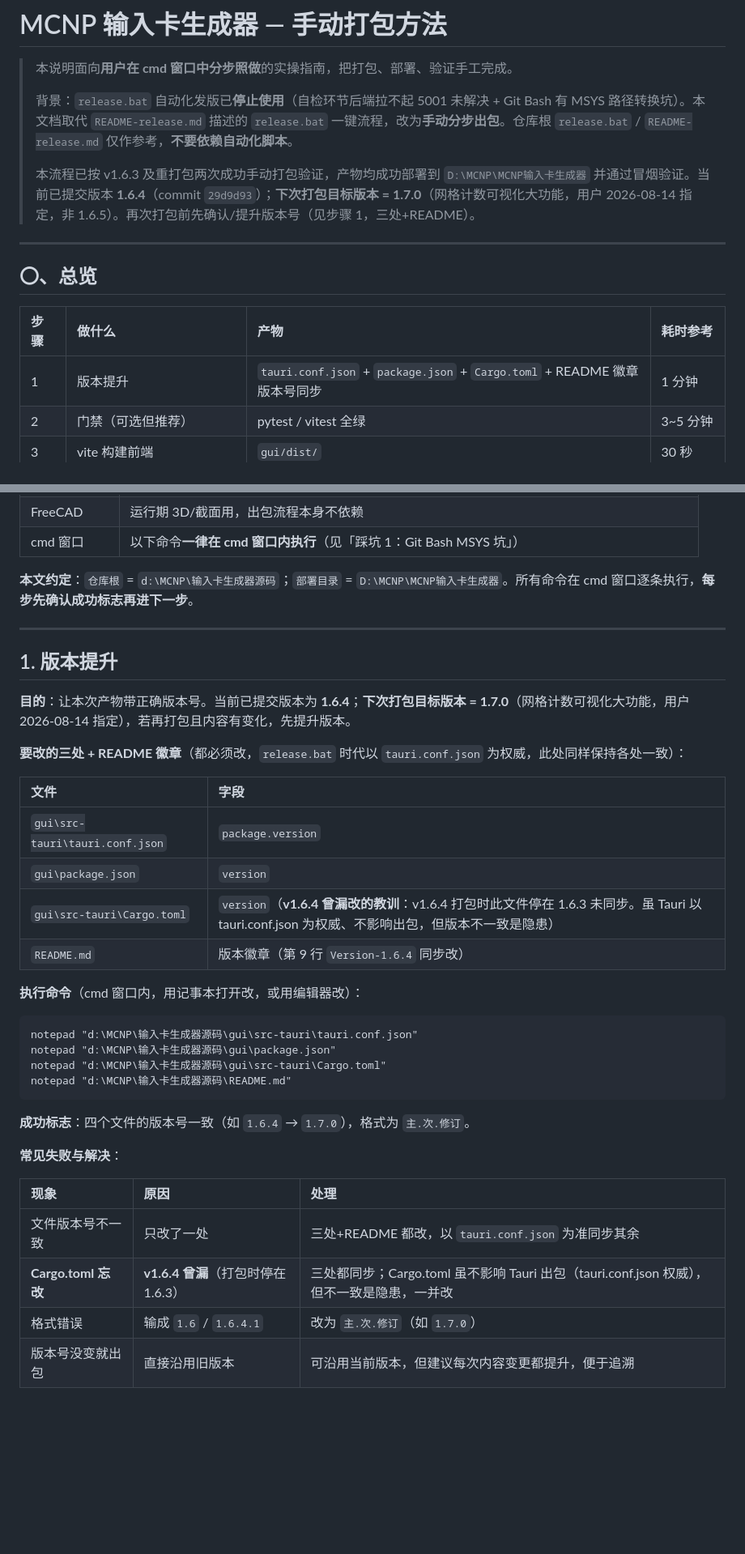
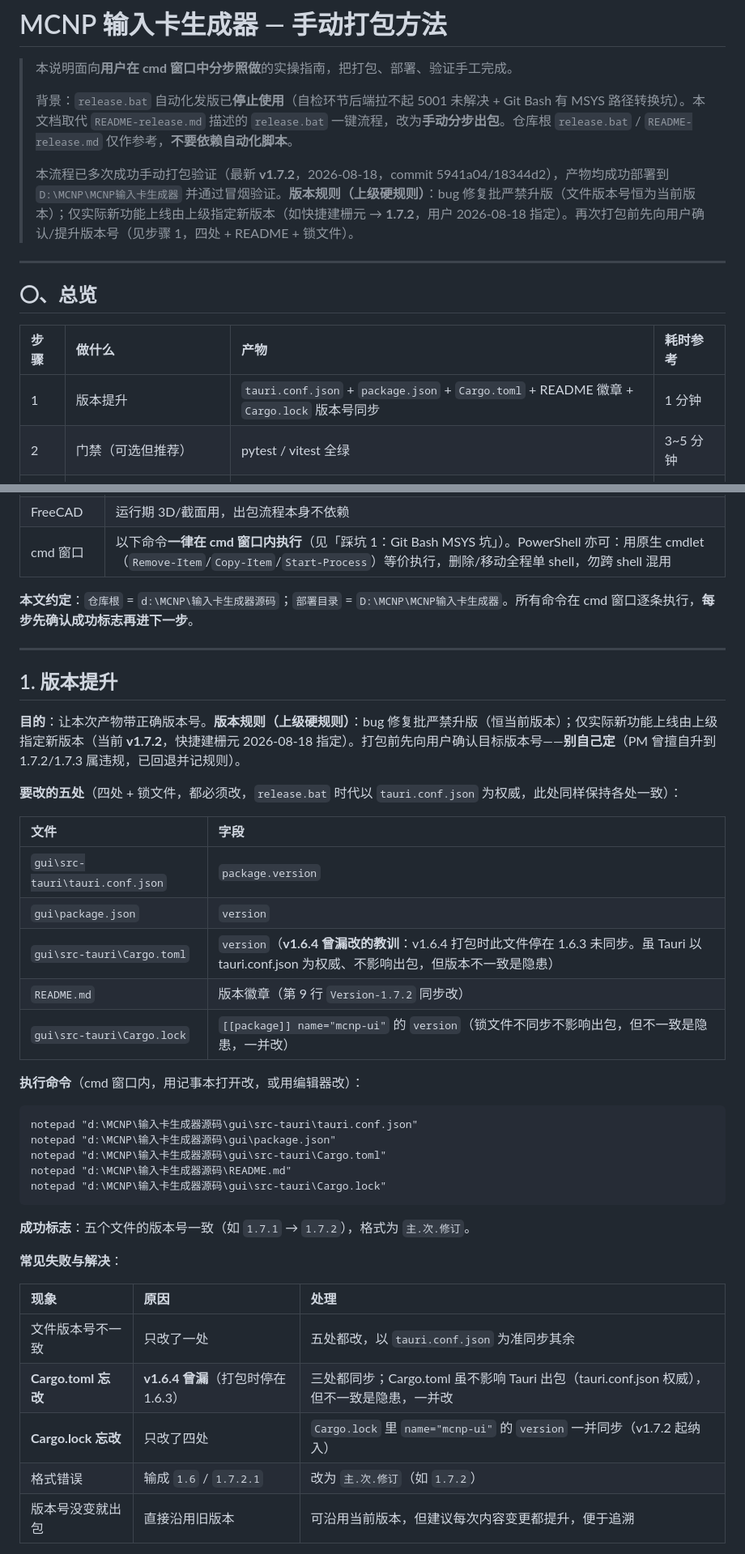
Before and after one commit to AnpiZhuo/MCNP-Input-Card-Generator, a Markdown page: docs/手动打包方法.md, 2 parts joined by grey strips. Shown at 81% size. GitHub-like rendering; blank space fills up the shorter version.

Commit message:
docs(packaging): 手动打包方法更新到 v1.7.2 实践（五处版本同步/门禁基线/版本规则/sidecar 残留锁目录坑）

````diff
--- a/docs/手动打包方法.md
+++ b/docs/手动打包方法.md
@@ -4,7 +4,7 @@
 >
 > 背景：`release.bat` 自动化发版已**停止使用**（自检环节后端拉不起 5001 未解决 + Git Bash 有 MSYS 路径转换坑）。本文档取代 `README-release.md` 描述的 `release.bat` 一键流程，改为**手动分步出包**。仓库根 `release.bat` / `README-release.md` 仅作参考，**不要依赖自动化脚本**。
 >
-> 本流程已按 v1.6.3 及重打包两次成功手动打包验证，产物均成功部署到 `D:\MCNP\MCNP输入卡生成器` 并通过冒烟验证。当前已提交版本 **1.6.4**（commit `29d9d93`）；**下次打包目标版本 = 1.7.0**（网格计数可视化大功能，用户 2026-08-14 指定，非 1.6.5）。再次打包前先确认/提升版本号（见步骤 1，三处+README）。
+> 本流程已多次成功手动打包验证（最新 **v1.7.2**，2026-08-18，commit 5941a04/18344d2），产物均成功部署到 `D:\MCNP\MCNP输入卡生成器` 并通过冒烟验证。**版本规则（上级硬规则）**：bug 修复批严禁升版（文件版本号恒为当前版本）；仅实际新功能上线由上级指定新版本（如快捷建栅元 → **1.7.2**，用户 2026-08-18 指定）。再次打包前先向用户确认/提升版本号（见步骤 1，四处 + README + 锁文件）。
 
 ---
 
@@ -12,7 +12,7 @@
 
 | 步骤 | 做什么 | 产物 | 耗时参考 |
 | :--- | :--- | :--- | :--- |
-| 1 | 版本提升 | `tauri.conf.json` + `package.json` + `Cargo.toml` + README 徽章 版本号同步 | 1 分钟 |
+| 1 | 版本提升 | `tauri.conf.json` + `package.json` + `Cargo.toml` + README 徽章 + `Cargo.lock` 版本号同步 | 1 分钟 |
 | 2 | 门禁（可选但推荐） | pytest / vitest 全绿 | 3~5 分钟 |
 | 3 | vite 构建前端 | `gui/dist/` | 30 秒 |
 | 4 | PyInstaller 打包 sidecar | `gui/dist/python/`（onedir） | 2~4 分钟 |
@@ -30,7 +30,7 @@
 | Node.js 18+ | 含 `gui/node_modules`（vite / vitest / tauri CLI） |
 | Rust 工具链 | 固定位于 `D:\rust`（打包时需设置 `RUSTUP_HOME=D:\rust\rustup`、`CARGO_HOME=D:\rust\cargo`） |
 | FreeCAD | 运行期 3D/截面用，出包流程本身不依赖 |
-| cmd 窗口 | 以下命令**一律在 cmd 窗口内执行**（见「踩坑 1：Git Bash MSYS 坑」） |
+| cmd 窗口 | 以下命令**一律在 cmd 窗口内执行**（见「踩坑 1：Git Bash MSYS 坑」）。PowerShell 亦可：用原生 cmdlet（`Remove-Item`/`Copy-Item`/`Start-Process`）等价执行，删除/移动全程单 shell，勿跨 shell 混用 |
 
 **本文约定**：`仓库根` = `d:\MCNP\输入卡生成器源码`；`部署目录` = `D:\MCNP\MCNP输入卡生成器`。所有命令在 cmd 窗口逐条执行，**每步先确认成功标志再进下一步**。
 
@@ -38,16 +38,17 @@
 
 ## 1. 版本提升
 
-**目的**：让本次产物带正确版本号。当前已提交版本为 **1.6.4**；**下次打包目标版本 = 1.7.0**（网格计数可视化大功能，用户 2026-08-14 指定），若再打包且内容有变化，先提升版本。
+**目的**：让本次产物带正确版本号。**版本规则（上级硬规则）**：bug 修复批严禁升版（恒当前版本）；仅实际新功能上线由上级指定新版本（当前 **v1.7.2**，快捷建栅元 2026-08-18 指定）。打包前先向用户确认目标版本号——**别自己定**（PM 曾擅自升到 1.7.2/1.7.3 属违规，已回退并记规则）。
 
-**要改的三处 + README 徽章**（都必须改，`release.bat` 时代以 `tauri.conf.json` 为权威，此处同样保持各处一致）：
+**要改的五处**（四处 + 锁文件，都必须改，`release.bat` 时代以 `tauri.conf.json` 为权威，此处同样保持各处一致）：
 
 | 文件 | 字段 |
 | :--- | :--- |
 | `gui\src-tauri\tauri.conf.json` | `package.version` |
 | `gui\package.json` | `version` |
 | `gui\src-tauri\Cargo.toml` | `version`（**v1.6.4 曾漏改的教训**：v1.6.4 打包时此文件停在 1.6.3 未同步。虽 Tauri 以 tauri.conf.json 为权威、不影响出包，但版本不一致是隐患） |
-| `README.md` | 版本徽章（第 9 行 `Version-1.6.4` 同步改） |
+| `README.md` | 版本徽章（第 9 行 `Version-1.7.2` 同步改） |
+| `gui\src-tauri\Cargo.lock` | `[[package]] name="mcnp-ui"` 的 `version`（锁文件不同步不影响出包，但不一致是隐患，一并改） |
 
 **执行命令**（cmd 窗口内，用记事本打开改，或用编辑器改）：
 
@@ -56,17 +57,19 @@ notepad "d:\MCNP\输入卡生成器源码\gui\src-tauri\tauri.conf.json"
 notepad "d:\MCNP\输入卡生成器源码\gui\package.json"
 notepad "d:\MCNP\输入卡生成器源码\gui\src-tauri\Cargo.toml"
 notepad "d:\MCNP\输入卡生成器源码\README.md"
+notepad "d:\MCNP\输入卡生成器源码\gui\src-tauri\Cargo.lock"
 ```
 
-**成功标志**：四个文件的版本号一致（如 `1.6.4` → `1.7.0`），格式为 `主.次.修订`。
+**成功标志**：五个文件的版本号一致（如 `1.7.1` → `1.7.2`），格式为 `主.次.修订`。
 
 **常见失败与解决**：
 
 | 现象 | 原因 | 处理 |
 | :--- | :--- | :--- |
-| 文件版本号不一致 | 只改了一处 | 三处+README 都改，以 `tauri.conf.json` 为准同步其余 |
+| 文件版本号不一致 | 只改了一处 | 五处都改，以 `tauri.conf.json` 为准同步其余 |
 | **Cargo.toml 忘改** | **v1.6.4 曾漏**（打包时停在 1.6.3） | 三处都同步；Cargo.toml 虽不影响 Tauri 出包（tauri.conf.json 权威），但不一致是隐患，一并改 |
-| 格式错误 | 输成 `1.6` / `1.6.4.1` | 改为 `主.次.修订`（如 `1.7.0`） |
+| **Cargo.lock 忘改** | 只改了四处 | `Cargo.lock` 里 `name="mcnp-ui"` 的 `version` 一并同步（v1.7.2 起纳入） |
+| 格式错误 | 输成 `1.6` / `1.7.2.1` | 改为 `主.次.修订`（如 `1.7.2`） |
 | 版本号没变就出包 | 直接沿用旧版本 | 可沿用当前版本，但建议每次内容变更都提升，便于追溯 |
 
 > 版本号改动涉及 git 跟踪文件，出包验证通过后请一并提交。
````
Also changed, not shown: other parts of docs/手动打包方法.md (+9 -6 lines).
